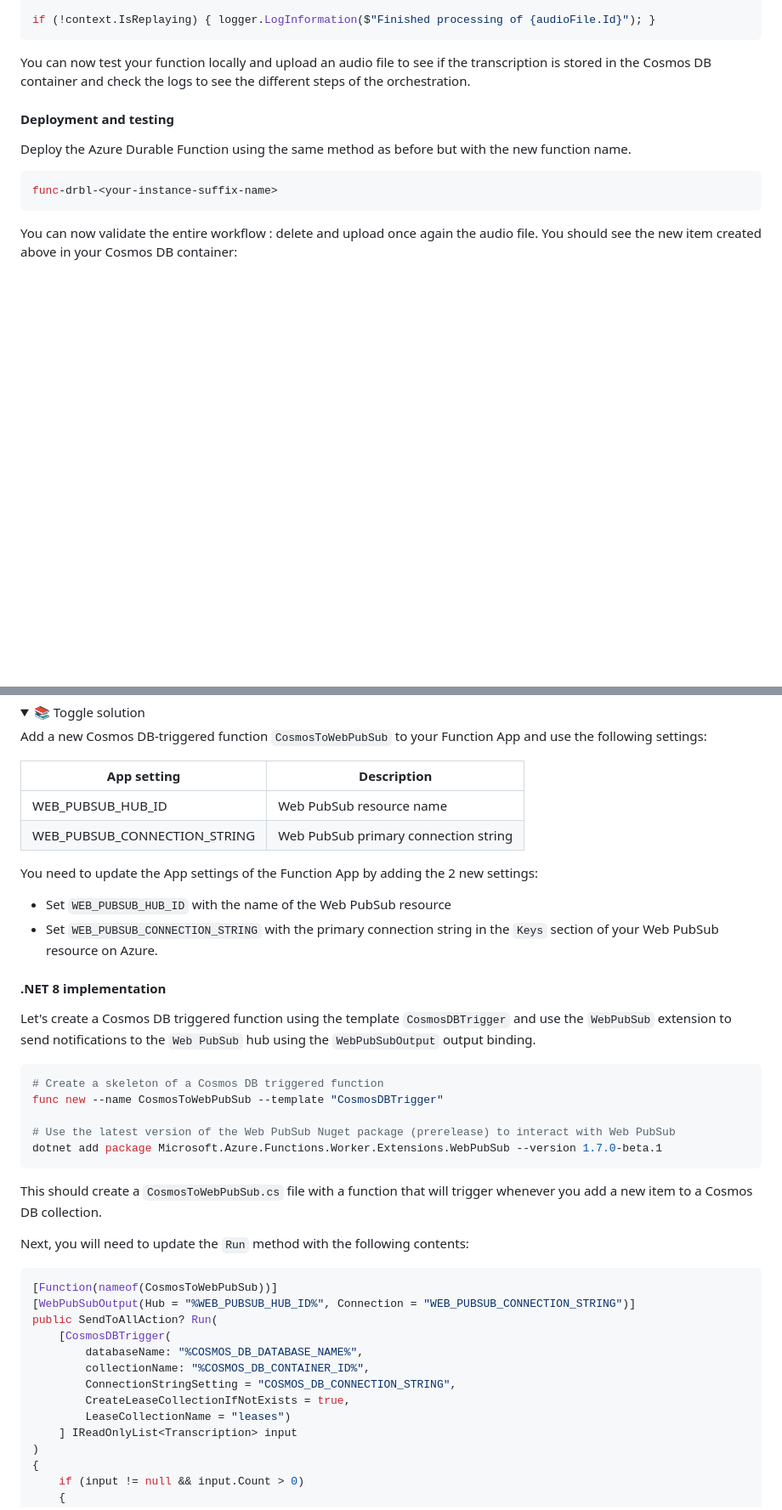
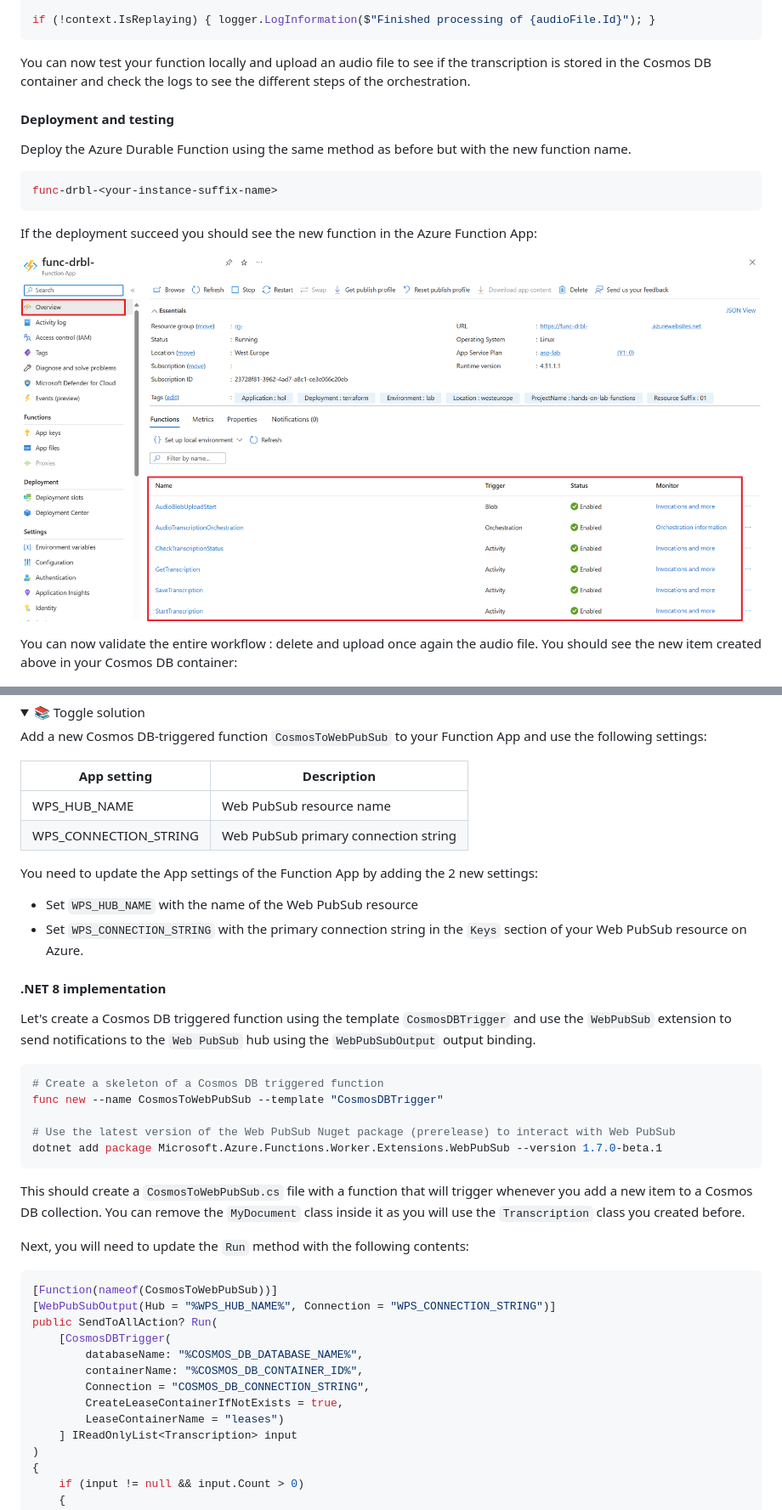
Before and after one commit to microsoft/hands-on-lab-functions, a Markdown page: docs/workshop.md, 2 parts joined by grey strips. Shown: that part at 85% size. Rendered like a GitHub page; pictures changed too: docs/assets/durable-function-deployed.png (added); folded sections open; blank space fills up the shorter version.

````diff
--- a/docs/workshop.md
+++ b/docs/workshop.md
@@ -1108,6 +1108,10 @@ Deploy the Azure Durable Function using the same method as before but with the n
 func-drbl-<your-instance-suffix-name>
 ```
 
+If the deployment succeed you should see the new function in the Azure Function App:
+
+![Azure Function App](assets/durable-function-deployed.png)
+
 You can now validate the entire workflow : delete and upload once again the audio file. You should see the new item created above in your Cosmos DB container:
 
 ![Cosmos Db Explorer](assets/cosmos-db-explorer.png)
@@ -1336,13 +1340,13 @@ Add a new Cosmos DB-triggered function `CosmosToWebPubSub` to your Function App
 
 | App setting                         | Description                           |
 |-------------------------------------|---------------------------------------|
-| WEB_PUBSUB_HUB_ID                   | Web PubSub resource name              |
-| WEB_PUBSUB_CONNECTION_STRING        | Web PubSub primary connection string  |
+| WPS_HUB_NAME                        | Web PubSub resource name              |
+| WPS_CONNECTION_STRING               | Web PubSub primary connection string  |
 
 You need to update the App settings of the Function App by adding the 2 new settings:
 
-- Set `WEB_PUBSUB_HUB_ID` with the name of the Web PubSub resource
-- Set `WEB_PUBSUB_CONNECTION_STRING` with the primary connection string in the `Keys` section of your Web PubSub resource on Azure.
+- Set `WPS_HUB_NAME` with the name of the Web PubSub resource
+- Set `WPS_CONNECTION_STRING` with the primary connection string in the `Keys` section of your Web PubSub resource on Azure.
 
 #### .NET 8 implementation
 
@@ -1356,20 +1360,20 @@ func new --name CosmosToWebPubSub --template "CosmosDBTrigger"
 dotnet add package Microsoft.Azure.Functions.Worker.Extensions.WebPubSub --version 1.7.0-beta.1
 ```
 
-This should create a `CosmosToWebPubSub.cs` file with a function that will trigger whenever you add a new item to a Cosmos DB collection.
+This should create a `CosmosToWebPubSub.cs` file with a function that will trigger whenever you add a new item to a Cosmos DB collection. You can remove the `MyDocument` class inside it as you will use the `Transcription` class you created before.
 
 Next, you will need to update the `Run` method with the following contents:
 
 ```csharp
 [Function(nameof(CosmosToWebPubSub))]
-[WebPubSubOutput(Hub = "%WEB_PUBSUB_HUB_ID%", Connection = "WEB_PUBSUB_CONNECTION_STRING")]
+[WebPubSubOutput(Hub = "%WPS_HUB_NAME%", Connection = "WPS_CONNECTION_STRING")]
 public SendToAllAction? Run(
     [CosmosDBTrigger(
         databaseName: "%COSMOS_DB_DATABASE_NAME%",
-        collectionName: "%COSMOS_DB_CONTAINER_ID%",
-        ConnectionStringSetting = "COSMOS_DB_CONNECTION_STRING",
-        CreateLeaseCollectionIfNotExists = true,
-        LeaseCollectionName = "leases")
+        containerName: "%COSMOS_DB_CONTAINER_ID%",
+        Connection = "COSMOS_DB_CONNECTION_STRING",
+        CreateLeaseContainerIfNotExists = true,
+        LeaseContainerName = "leases")
     ] IReadOnlyList<Transcription> input
 )
 {
````
Also changed, not shown: other parts of docs/workshop.md (+5 -18 lines), 4 other files.
